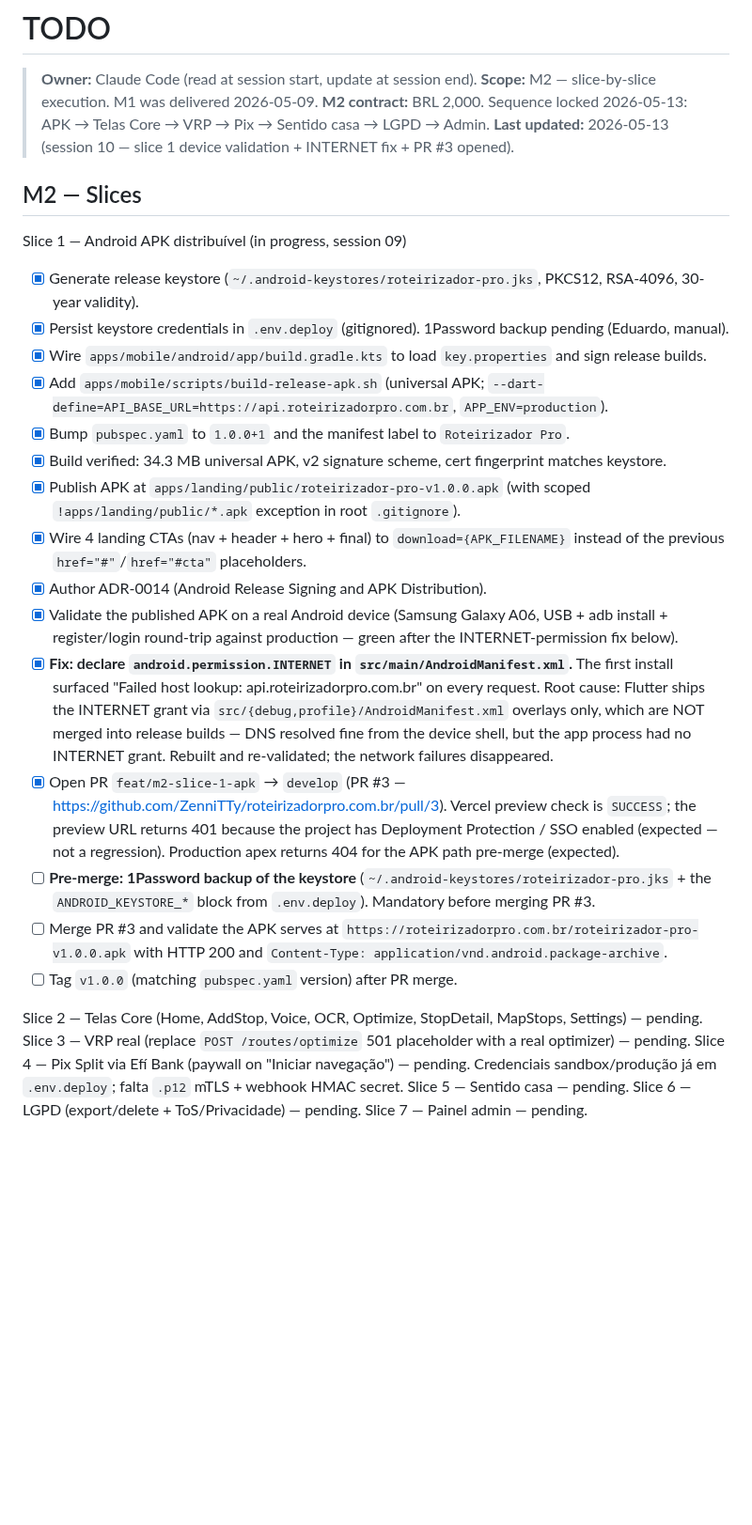
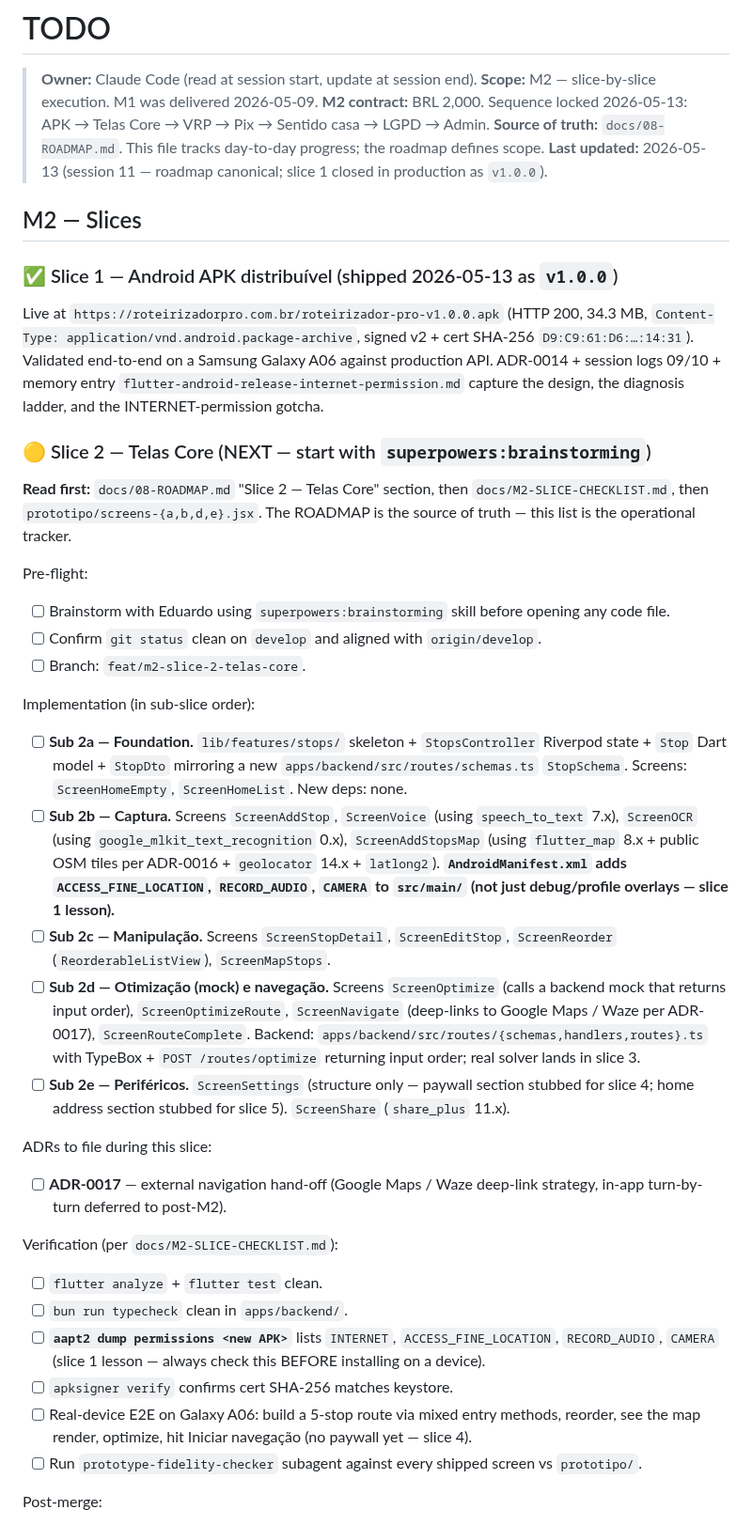
Before and after one commit to ZenniTTy/roteirizadorpro.com.br, a Markdown page: TODO.md, the part around one of its changes. Shown at 94% size. Drawn GitHub-style; blank space fills up the shorter version.

Commit message:
docs(sessions): m2 roadmap canonical

```diff
--- a/TODO.md
+++ b/TODO.md
@@ -3,31 +3,45 @@
 > **Owner:** Claude Code (read at session start, update at session end).
 > **Scope:** M2 — slice-by-slice execution. M1 was delivered 2026-05-09.
 > **M2 contract:** BRL 2,000. Sequence locked 2026-05-13: APK → Telas Core → VRP → Pix → Sentido casa → LGPD → Admin.
-> **Last updated:** 2026-05-13 (session 10 — slice 1 device validation + INTERNET fix + PR #3 opened).
+> **Source of truth:** `docs/08-ROADMAP.md`. This file tracks day-to-day progress; the roadmap defines scope.
+> **Last updated:** 2026-05-13 (session 11 — roadmap canonical; slice 1 closed in production as `v1.0.0`).
 
 ## M2 — Slices
 
-Slice 1 — Android APK distribuível (in progress, session 09)
+### ✅ Slice 1 — Android APK distribuível (shipped 2026-05-13 as `v1.0.0`)
 
-- [x] Generate release keystore (`~/.android-keystores/roteirizador-pro.jks`, PKCS12, RSA-4096, 30-year validity).
-- [x] Persist keystore credentials in `.env.deploy` (gitignored). 1Password backup pending (Eduardo, manual).
-- [x] Wire `apps/mobile/android/app/build.gradle.kts` to load `key.properties` and sign release builds.
-- [x] Add `apps/mobile/scripts/build-release-apk.sh` (universal APK; `--dart-define=API_BASE_URL=https://api.roteirizadorpro.com.br`, `APP_ENV=production`).
-- [x] Bump `pubspec.yaml` to `1.0.0+1` and the manifest label to `Roteirizador Pro`.
-- [x] Build verified: 34.3 MB universal APK, v2 signature scheme, cert fingerprint matches keystore.
-- [x] Publish APK at `apps/landing/public/roteirizador-pro-v1.0.0.apk` (with scoped `!apps/landing/public/*.apk` exception in root `.gitignore`).
-- [x] Wire 4 landing CTAs (nav + header + hero + final) to `download={APK_FILENAME}` instead of the previous `href="#"`/`href="#cta"` placeholders.
-- [x] Author ADR-0014 (Android Release Signing and APK Distribution).
-- [x] Validate the published APK on a real Android device (Samsung Galaxy A06, USB + adb install + register/login round-trip against production — green after the INTERNET-permission fix below).
-- [x] **Fix: declare `android.permission.INTERNET` in `src/main/AndroidManifest.xml`.** The first install surfaced "Failed host lookup: api.roteirizadorpro.com.br" on every request. Root cause: Flutter ships the INTERNET grant via `src/{debug,profile}/AndroidManifest.xml` overlays only, which are NOT merged into release builds — DNS resolved fine from the device shell, but the app process had no INTERNET grant. Rebuilt and re-validated; the network failures disappeared.
-- [x] Open PR `feat/m2-slice-1-apk` → `develop` (PR #3 — https://github.com/ZenniTTy/roteirizadorpro.com.br/pull/3). Vercel preview check is `SUCCESS`; the preview URL returns 401 because the project has Deployment Protection / SSO enabled (expected — not a regression). Production apex returns 404 for the APK path pre-merge (expected).
-- [ ] **Pre-merge: 1Password backup of the keystore** (`~/.android-keystores/roteirizador-pro.jks` + the `ANDROID_KEYSTORE_*` block from `.env.deploy`). Mandatory before merging PR #3.
-- [ ] Merge PR #3 and validate the APK serves at `https://roteirizadorpro.com.br/roteirizador-pro-v1.0.0.apk` with HTTP 200 and `Content-Type: application/vnd.android.package-archive`.
-- [ ] Tag `v1.0.0` (matching `pubspec.yaml` version) after PR merge.
+Live at `https://roteirizadorpro.com.br/roteirizador-pro-v1.0.0.apk` (HTTP 200, 34.3 MB, `Content-Type: application/vnd.android.package-archive`, signed v2 + cert SHA-256 `D9:C9:61:D6:…:14:31`). Validated end-to-end on a Samsung Galaxy A06 against production API. ADR-0014 + session logs 09/10 + memory entry `flutter-android-release-internet-permission.md` capture the design, the diagnosis ladder, and the INTERNET-permission gotcha.
 
-Slice 2 — Telas Core (Home, AddStop, Voice, OCR, Optimize, StopDetail, MapStops, Settings) — pending.
-Slice 3 — VRP real (replace `POST /routes/optimize` 501 placeholder with a real optimizer) — pending.
-Slice 4 — Pix Split via Efí Bank (paywall on "Iniciar navegação") — pending. Credenciais sandbox/produção já em `.env.deploy`; falta `.p12` mTLS + webhook HMAC secret.
-Slice 5 — Sentido casa — pending.
-Slice 6 — LGPD (export/delete + ToS/Privacidade) — pending.
-Slice 7 — Painel admin — pending.
+### 🟡 Slice 2 — Telas Core (NEXT — start with `superpowers:brainstorming`)
+
+**Read first:** `docs/08-ROADMAP.md` "Slice 2 — Telas Core" section, then `docs/M2-SLICE-CHECKLIST.md`, then `prototipo/screens-{a,b,d,e}.jsx`. The ROADMAP is the source of truth — this list is the operational tracker.
+
+Pre-flight:
+
+- [ ] Brainstorm with Eduardo using `superpowers:brainstorming` skill before opening any code file.
+- [ ] Confirm `git status` clean on `develop` and aligned with `origin/develop`.
+- [ ] Branch: `feat/m2-slice-2-telas-core`.
+
+Implementation (in sub-slice order):
+
+- [ ] **Sub 2a — Foundation.** `lib/features/stops/` skeleton + `StopsController` Riverpod state + `Stop` Dart model + `StopDto` mirroring a new `apps/backend/src/routes/schemas.ts` `StopSchema`. Screens: `ScreenHomeEmpty`, `ScreenHomeList`. New deps: none.
+- [ ] **Sub 2b — Captura.** Screens `ScreenAddStop`, `ScreenVoice` (using `speech_to_text` 7.x), `ScreenOCR` (using `google_mlkit_text_recognition` 0.x), `ScreenAddStopsMap` (using `flutter_map` 8.x + public OSM tiles per ADR-0016 + `geolocator` 14.x + `latlong2`). **`AndroidManifest.xml` adds `ACCESS_FINE_LOCATION`, `RECORD_AUDIO`, `CAMERA` to `src/main/` (not just debug/profile overlays — slice 1 lesson).**
+- [ ] **Sub 2c — Manipulação.** Screens `ScreenStopDetail`, `ScreenEditStop`, `ScreenReorder` (`ReorderableListView`), `ScreenMapStops`.
+- [ ] **Sub 2d — Otimização (mock) e navegação.** Screens `ScreenOptimize` (calls a backend mock that returns input order), `ScreenOptimizeRoute`, `ScreenNavigate` (deep-links to Google Maps / Waze per ADR-0017), `ScreenRouteComplete`. Backend: `apps/backend/src/routes/{schemas,handlers,routes}.ts` with TypeBox + `POST /routes/optimize` returning input order; real solver lands in slice 3.
+- [ ] **Sub 2e — Periféricos.** `ScreenSettings` (structure only — paywall section stubbed for slice 4; home address section stubbed for slice 5). `ScreenShare` (`share_plus` 11.x).
+
+ADRs to file during this slice:
+
+- [ ] **ADR-0017** — external navigation hand-off (Google Maps / Waze deep-link strategy, in-app turn-by-turn deferred to post-M2).
+
+Verification (per `docs/M2-SLICE-CHECKLIST.md`):
+
+- [ ] `flutter analyze` + `flutter test` clean.
+- [ ] `bun run typecheck` clean in `apps/backend/`.
+- [ ] **`aapt2 dump permissions <new APK>`** lists `INTERNET`, `ACCESS_FINE_LOCATION`, `RECORD_AUDIO`, `CAMERA` (slice 1 lesson — always check this BEFORE installing on a device).
+- [ ] `apksigner verify` confirms cert SHA-256 matches keystore.
+- [ ] Real-device E2E on Galaxy A06: build a 5-stop route via mixed entry methods, reorder, see the map render, optimize, hit Iniciar navegação (no paywall yet — slice 4).
+- [ ] Run `prototype-fidelity-checker` subagent against every shipped screen vs `prototipo/`.
+
+Post-merge:
+
```
Also changed, not shown: other parts of TODO.md (+30 -0 lines), docs/sessions/0001-INDEX.md (+1 -0 lines), docs/sessions/2026-05-13-11-m2-roadmap-canonical.md (added, +118 -0 lines).
